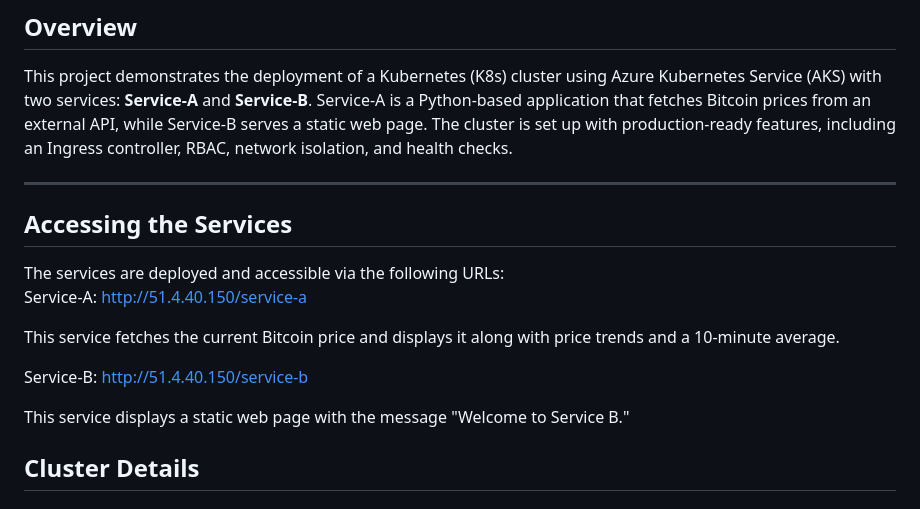
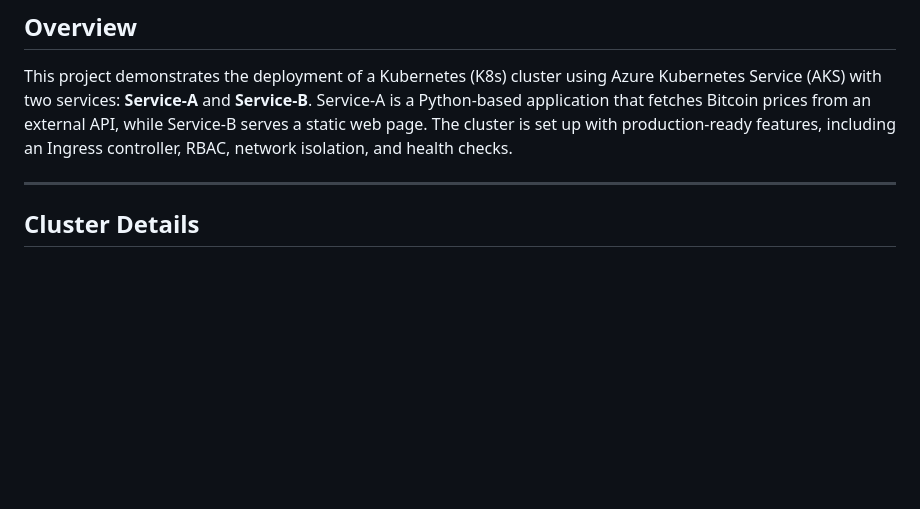
Before and after one commit to NatKat10/k8s-bitcoin-, a Markdown page: README.md, the part around the change. Rendered like a GitHub page; blank space fills up the shorter version.

```diff
--- a/README.md
+++ b/README.md
@@ -6,15 +6,7 @@ This project demonstrates the deployment of a Kubernetes (K8s) cluster using Azu
 
 ---
 
-## Accessing the Services
-The services are deployed and accessible via the following URLs:<br>
-Service-A: http://51.4.40.150/service-a
 
-This service fetches the current Bitcoin price and displays it along with price trends and a 10-minute average.
-
-Service-B: http://51.4.40.150/service-b
-
-This service displays a static web page with the message "Welcome to Service B."
 
 
 ## Cluster Details
```
